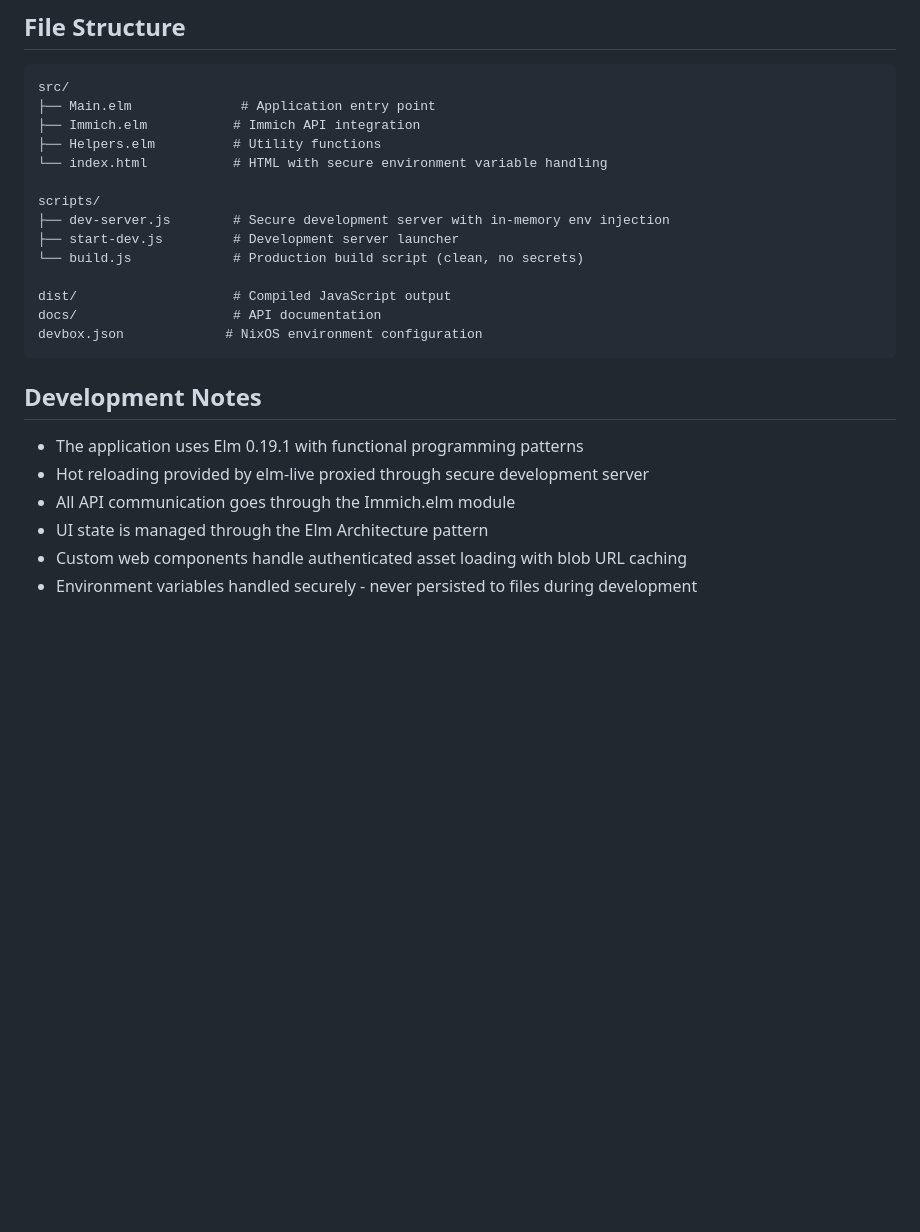
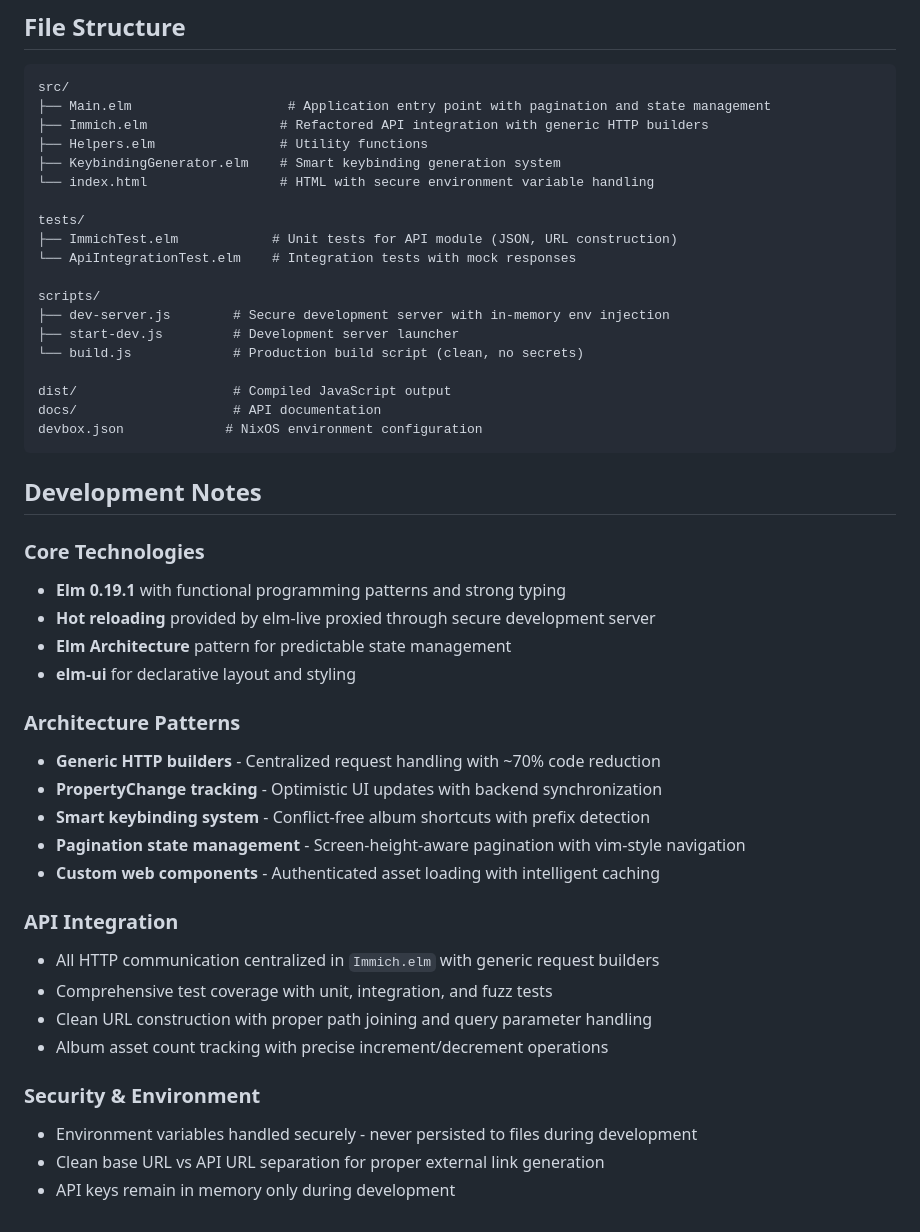
Before and after one commit to ohare93/immich-cat, a Markdown page: CLAUDE.md, the part around one of its changes. GitHub-like rendering; blank space fills up the shorter version.

````diff
--- a/CLAUDE.md
+++ b/CLAUDE.md
@@ -65,10 +78,15 @@ The application uses custom elements defined in `src/index.html`:
 
 ```
 src/
-├── Main.elm              # Application entry point
-├── Immich.elm           # Immich API integration
-├── Helpers.elm          # Utility functions
-└── index.html           # HTML with secure environment variable handling
+├── Main.elm                    # Application entry point with pagination and state management
+├── Immich.elm                 # Refactored API integration with generic HTTP builders
+├── Helpers.elm                # Utility functions
+├── KeybindingGenerator.elm    # Smart keybinding generation system
+└── index.html                 # HTML with secure environment variable handling
+
+tests/
+├── ImmichTest.elm            # Unit tests for API module (JSON, URL construction)
+└── ApiIntegrationTest.elm    # Integration tests with mock responses
 
 scripts/
 ├── dev-server.js        # Secure development server with in-memory env injection
@@ -82,9 +100,30 @@ devbox.json             # NixOS environment configuration
 
 ## Development Notes
 
-- The application uses Elm 0.19.1 with functional programming patterns
-- Hot reloading provided by elm-live proxied through secure development server
-- All API communication goes through the Immich.elm module
-- UI state is managed through the Elm Architecture pattern
-- Custom web components handle authenticated asset loading with blob URL caching
+### Core Technologies
+
+- **Elm 0.19.1** with functional programming patterns and strong typing
+- **Hot reloading** provided by elm-live proxied through secure development server
+- **Elm Architecture** pattern for predictable state management
+- **elm-ui** for declarative layout and styling
+
+### Architecture Patterns
+
+- **Generic HTTP builders** - Centralized request handling with ~70% code reduction
+- **PropertyChange tracking** - Optimistic UI updates with backend synchronization
+- **Smart keybinding system** - Conflict-free album shortcuts with prefix detection
+- **Pagination state management** - Screen-height-aware pagination with vim-style navigation
+- **Custom web components** - Authenticated asset loading with intelligent caching
+
+### API Integration
+
+- All HTTP communication centralized in `Immich.elm` with generic request builders
+- Comprehensive test coverage with unit, integration, and fuzz tests
+- Clean URL construction with proper path joining and query parameter handling
+- Album asset count tracking with precise increment/decrement operations
+
+### Security & Environment
+
 - Environment variables handled securely - never persisted to files during development
+- Clean base URL vs API URL separation for proper external link generation
+- API keys remain in memory only during development
````
Also changed, not shown: other parts of CLAUDE.md (+34 -21 lines).
